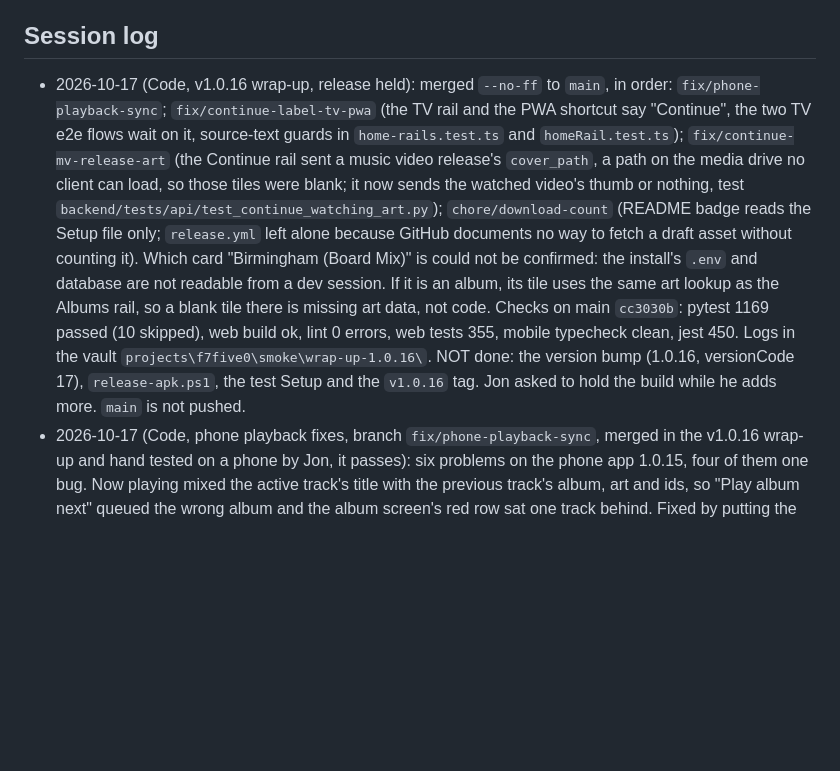
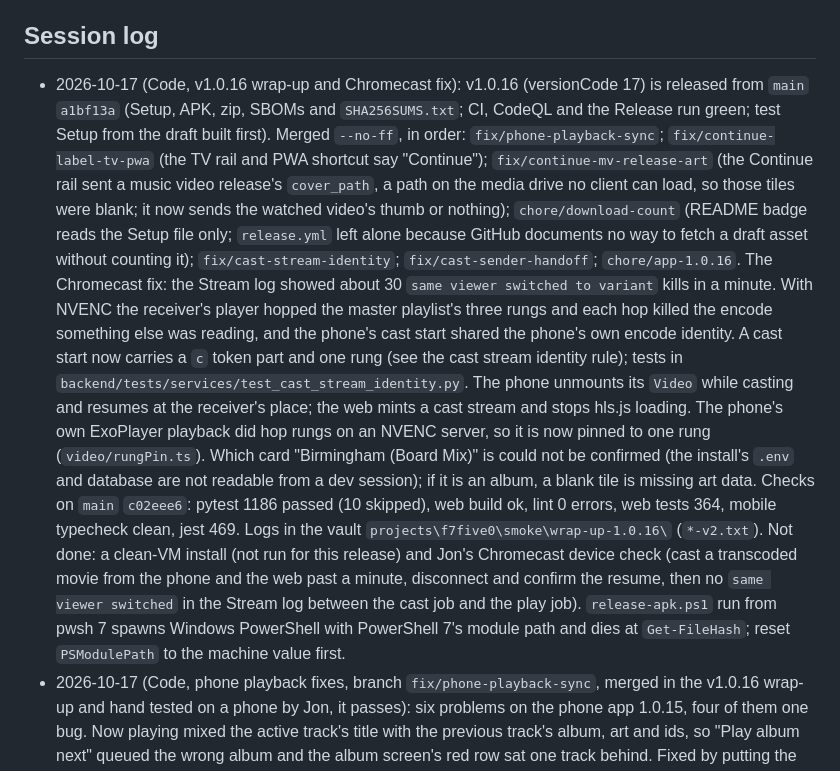
Before and after one commit to jonfuego/F7FIVE0, a Markdown page: CLAUDE.md, the part around the change. Drawn GitHub-style; blank space fills up the shorter version.

Commit message:
docs: CLAUDE.md session log for the v1.0.16 release and Chromecast fix
Co-Authored-By: Claude Sonnet 5.5 <noreply@anthropic.com>

```diff
--- a/CLAUDE.md
+++ b/CLAUDE.md
@@ -860,24 +860,35 @@ is only proven by a real update on a VM: the tests use a stub Setup.
 
 ## Session log
 
-- 2026-10-17 (Code, v1.0.16 wrap-up, release held): merged `--no-ff` to `main`, in
-  order: `fix/phone-playback-sync`; `fix/continue-label-tv-pwa` (the TV rail and
-  the PWA shortcut say "Continue", the two TV e2e flows wait on it, source-text
-  guards in `home-rails.test.ts` and `homeRail.test.ts`); `fix/continue-mv-release-art`
-  (the Continue rail sent a music video release's `cover_path`, a path on the
-  media drive no client can load, so those tiles were blank; it now sends the
-  watched video's thumb or nothing, test `backend/tests/api/test_continue_watching_art.py`);
-  `chore/download-count` (README badge reads the Setup file only; `release.yml`
-  left alone because GitHub documents no way to fetch a draft asset without
-  counting it). Which card "Birmingham (Board Mix)" is could not be confirmed:
-  the install's `.env` and database are not readable from a dev session. If it is
-  an album, its tile uses the same art lookup as the Albums rail, so a blank tile
-  there is missing art data, not code. Checks on main `cc3030b`: pytest 1169
-  passed (10 skipped), web build ok, lint 0 errors, web tests 355, mobile
-  typecheck clean, jest 450. Logs in the vault `projects\f7five0\smoke\wrap-up-1.0.16\`.
-  NOT done: the version bump (1.0.16, versionCode 17), `release-apk.ps1`, the test
-  Setup and the `v1.0.16` tag. Jon asked to hold the build while he adds more.
-  `main` is not pushed.
+- 2026-10-17 (Code, v1.0.16 wrap-up and Chromecast fix): v1.0.16 (versionCode 17) is
+  released from `main` `a1bf13a` (Setup, APK, zip, SBOMs and `SHA256SUMS.txt`; CI,
+  CodeQL and the Release run green; test Setup from the draft built first). Merged
+  `--no-ff`, in order: `fix/phone-playback-sync`; `fix/continue-label-tv-pwa` (the TV
+  rail and PWA shortcut say "Continue"); `fix/continue-mv-release-art` (the Continue
+  rail sent a music video release's `cover_path`, a path on the media drive no client
+  can load, so those tiles were blank; it now sends the watched video's thumb or
+  nothing); `chore/download-count` (README badge reads the Setup file only; `release.yml`
+  left alone because GitHub documents no way to fetch a draft asset without counting
+  it); `fix/cast-stream-identity`; `fix/cast-sender-handoff`; `chore/app-1.0.16`.
+  The Chromecast fix: the Stream log showed about 30 `same viewer switched to variant`
+  kills in a minute. With NVENC the receiver's player hopped the master playlist's three
+  rungs and each hop killed the encode something else was reading, and the phone's cast
+  start shared the phone's own encode identity. A cast start now carries a `c` token part
+  and one rung (see the cast stream identity rule); tests in
+  `backend/tests/services/test_cast_stream_identity.py`. The phone unmounts its `Video`
+  while casting and resumes at the receiver's place; the web mints a cast stream and stops
+  hls.js loading. The phone's own ExoPlayer playback did hop rungs on an NVENC server, so
+  it is now pinned to one rung (`video/rungPin.ts`). Which card "Birmingham (Board Mix)" is
+  could not be confirmed (the install's `.env` and database are not readable from a dev
+  session); if it is an album, a blank tile is missing art data. Checks on `main`
+  `c02eee6`: pytest 1186 passed (10 skipped), web build ok, lint 0 errors, web tests 364,
+  mobile typecheck clean, jest 469. Logs in the vault `projects\f7five0\smoke\wrap-up-1.0.16\`
+  (`*-v2.txt`). Not done: a clean-VM install (not run for this release) and Jon's
+  Chromecast device check (cast a transcoded movie from the phone and the web past a
+  minute, disconnect and confirm the resume, then no `same viewer switched` in the Stream
+  log between the cast job and the play job). `release-apk.ps1` run from pwsh 7 spawns
+  Windows PowerShell with PowerShell 7's module path and dies at `Get-FileHash`; reset
+  `PSModulePath` to the machine value first.
 - 2026-10-17 (Code, phone playback fixes, branch `fix/phone-playback-sync`, merged
   in the v1.0.16 wrap-up and hand tested on a phone by Jon, it passes): six problems on the phone app 1.0.15, four of them one bug. Now playing
   mixed the active track's title with the previous track's album, art and ids, so
```
